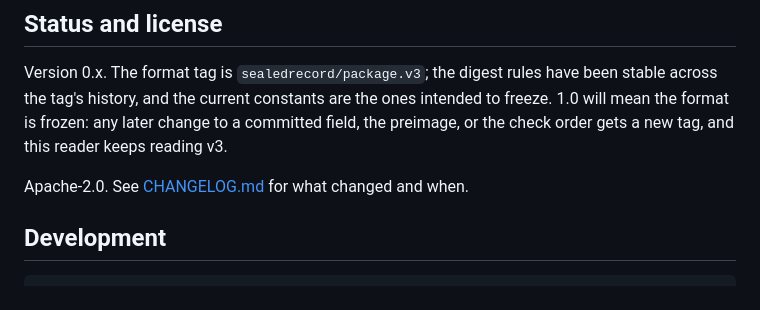
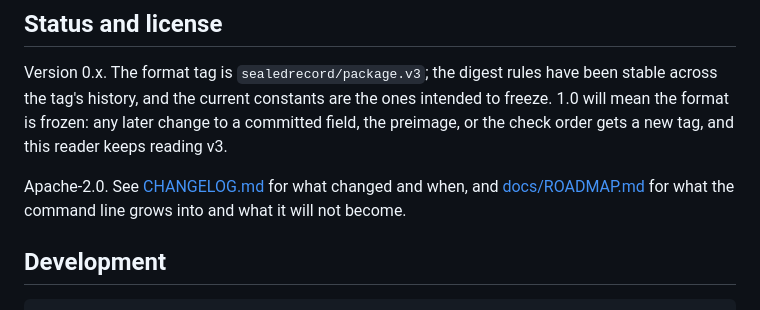
Before and after one commit to juanlentino/sealedrecord, a Markdown page: README.md, the part around the change. Drawn GitHub-style.

Commit message:
docs: roadmap for the command line
Co-Authored-By: Claude Opus 5 <noreply@anthropic.com>

```diff
--- a/README.md
+++ b/README.md
@@ -142,7 +142,7 @@ WebCrypto wrappers used throughout, exported so callers hash and sign the same w
 
 Version 0.x. The format tag is `sealedrecord/package.v3`; the digest rules have been stable across the tag's history, and the current constants are the ones intended to freeze. 1.0 will mean the format is frozen: any later change to a committed field, the preimage, or the check order gets a new tag, and this reader keeps reading v3.
 
-Apache-2.0. See [CHANGELOG.md](CHANGELOG.md) for what changed and when.
+Apache-2.0. See [CHANGELOG.md](CHANGELOG.md) for what changed and when, and [docs/ROADMAP.md](docs/ROADMAP.md) for what the command line grows into and what it will not become.
 
 ## Development
 
```
Also changed, not shown: CHANGELOG.md (+3 -0 lines), docs/ROADMAP.md (added, +37 -0 lines).
